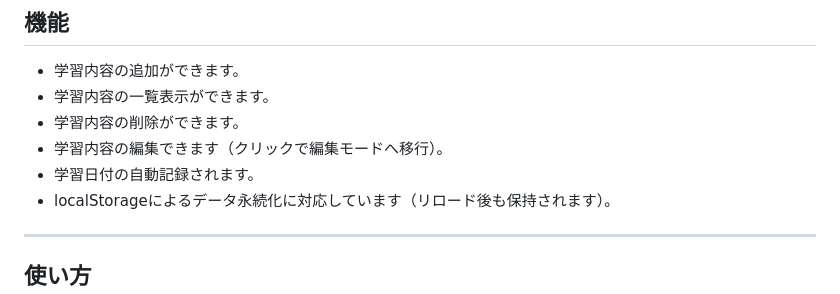
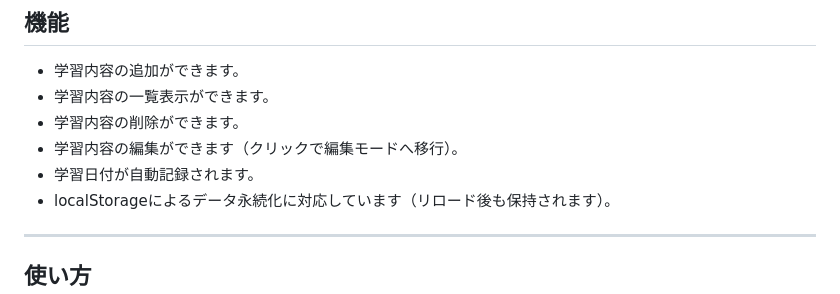
Before and after one commit to omiu-de-ta/study-record-app, a Markdown page: README.md, the part around one of its changes. Rendered like a GitHub page.

```diff
--- a/README.md
+++ b/README.md
@@ -36,8 +36,8 @@
 - 学習内容の追加ができます。
 - 学習内容の一覧表示ができます。
 - 学習内容の削除ができます。
-- 学習内容の編集できます（クリックで編集モードへ移行）。
-- 学習日付の自動記録されます。
+- 学習内容の編集ができます（クリックで編集モードへ移行）。
+- 学習日付が自動記録されます。
 - localStorageによるデータ永続化に対応しています（リロード後も保持されます）。
 
 ----
```
Also changed, not shown: other parts of README.md (+1 -1 lines).
